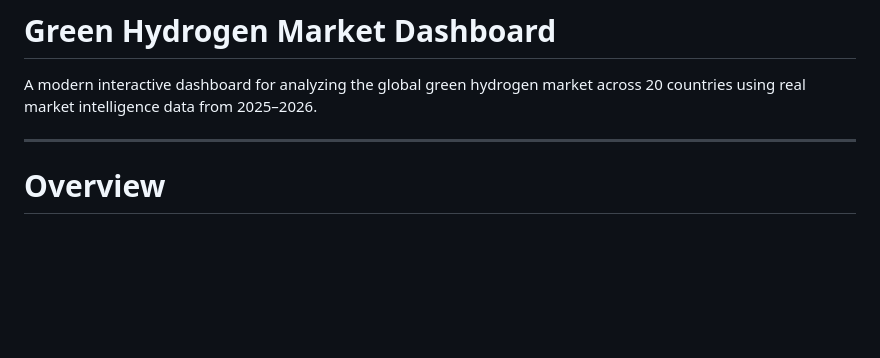
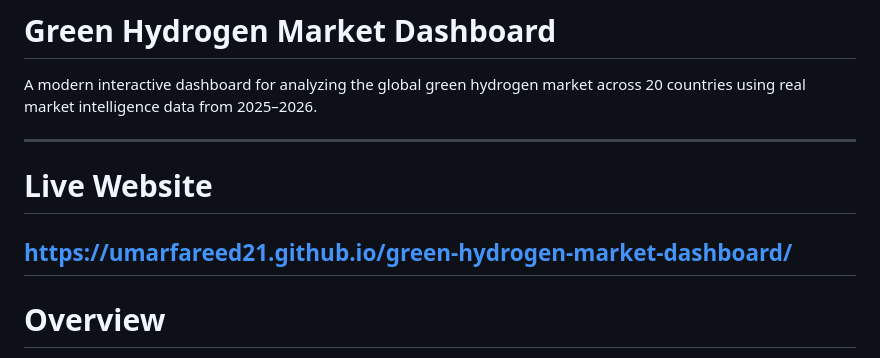
Before and after one commit to umarfareed21/green-hydrogen-market-dashboard, a Markdown page: README.md, the part around the change. Rendered like a GitHub page; blank space fills up the shorter version.

Commit message:
Add live website link to README

```diff
--- a/README.md
+++ b/README.md
@@ -3,7 +3,9 @@
 A modern interactive dashboard for analyzing the global green hydrogen market across 20 countries using real market intelligence data from 2025–2026.
 
 ---
-
+# Live Website
+https://umarfareed21.github.io/green-hydrogen-market-dashboard/
+---
 # Overview
 
 This project provides a clean and professional market intelligence platform.
```
